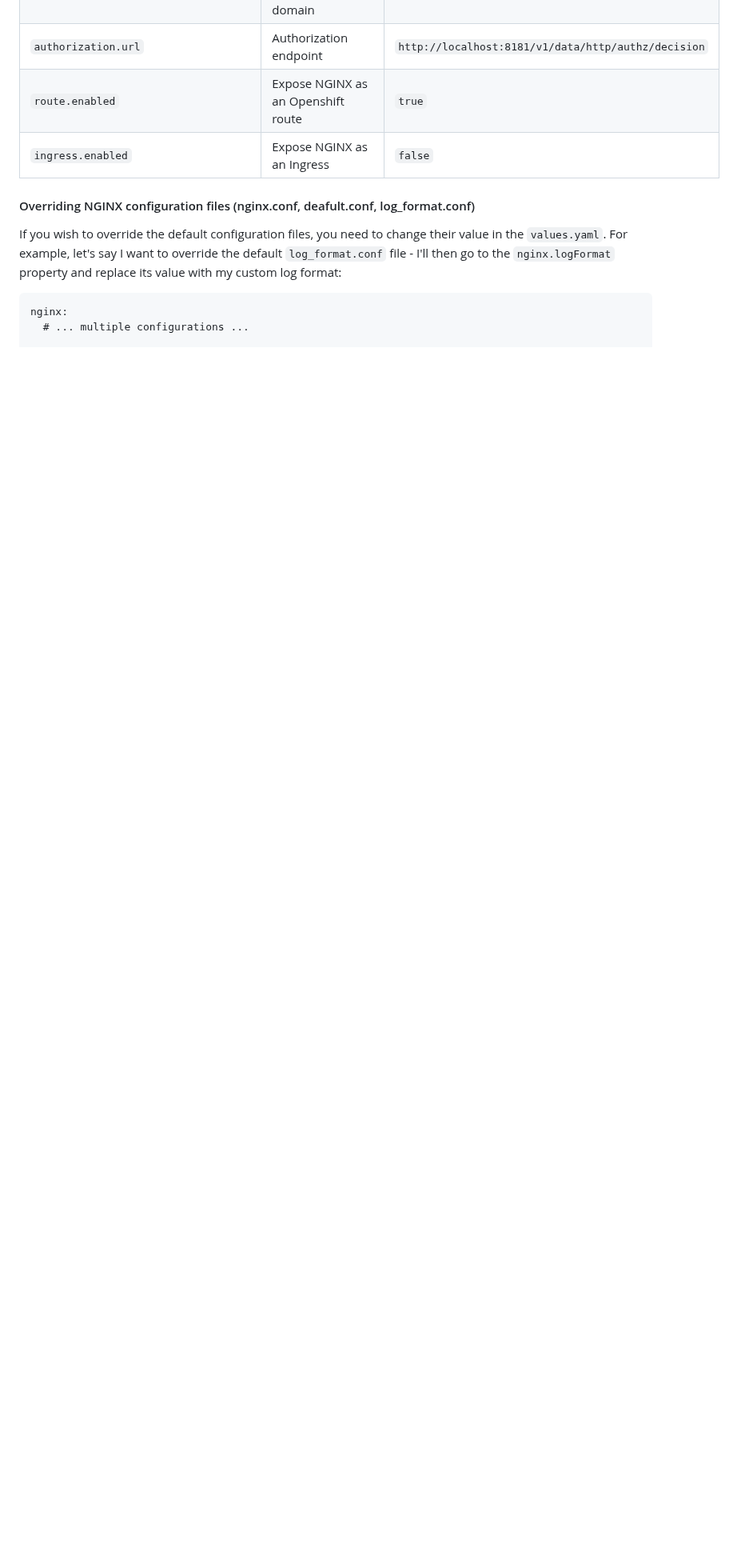
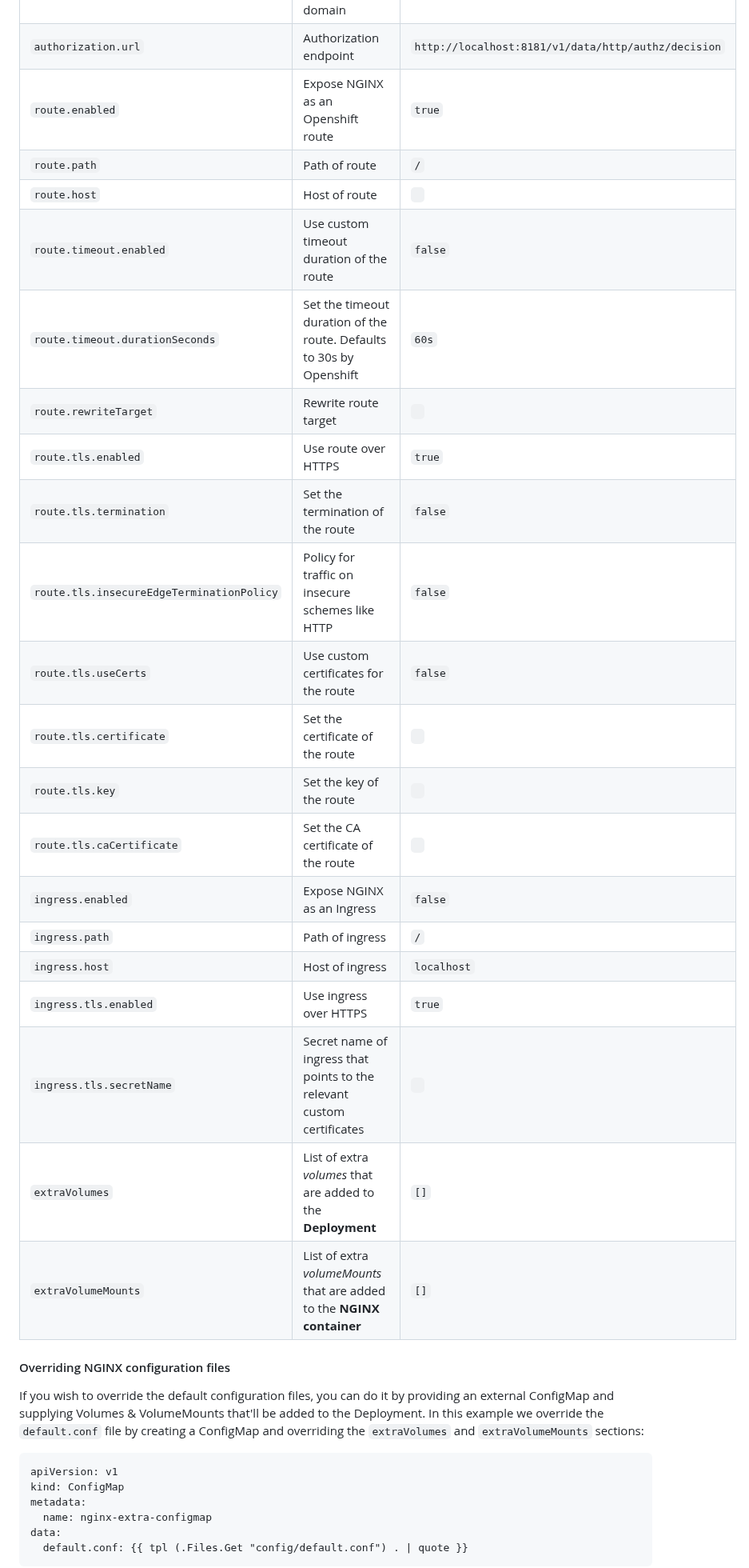
Before and after one commit to MapColonies/shared-images, a Markdown page: nginx/README.md, the part around one of its changes. Shown at 80% size. Drawn GitHub-style; blank space fills up the shorter version.

````diff
--- a/nginx/README.md
+++ b/nginx/README.md
@@ -94,12 +91,35 @@ These are the main parameters you should adjust when you deploy this Helm Chart.
 `authorization.domain` | Your authorization domain | `example`
 `authorization.url` | Authorization endpoint | `http://localhost:8181/v1/data/http/authz/decision`
 `route.enabled` | Expose NGINX as an Openshift route | `true`
+`route.path` | Path of route | `/`
+`route.host` | Host of route | ` `
+`route.timeout.enabled` | Use custom timeout duration of the route | `false`
+`route.timeout.durationSeconds` | Set the timeout duration of the route. Defaults to 30s by Openshift | `60s`
+`route.rewriteTarget` | Rewrite route target | ` `
+`route.tls.enabled` | Use route over HTTPS | `true`
+`route.tls.termination` | Set the termination of the route | `false`
+`route.tls.insecureEdgeTerminationPolicy` | Policy for traffic on insecure schemes like HTTP | `false`
+`route.tls.useCerts` | Use custom certificates for the route | `false`
+`route.tls.certificate` | Set the certificate of the route | ` `
+`route.tls.key` | Set the key of the route | ` `
+`route.tls.caCertificate` | Set the CA certificate of the route | ` `
 `ingress.enabled` | Expose NGINX as an Ingress | `false`
+`ingress.path` | Path of ingress | `/`
+`ingress.host` | Host of ingress | `localhost`
+`ingress.tls.enabled` | Use ingress over HTTPS | `true`
+`ingress.tls.secretName` | Secret name of ingress that points to the relevant custom certificates | ` `
+`extraVolumes` | List of extra *volumes* that are added to the **Deployment** | `[]`
+`extraVolumeMounts` | List of extra *volumeMounts* that are added to the **NGINX container** | `[]`
 
-#### Overriding NGINX configuration files (nginx.conf, deafult.conf, log_format.conf)
-If you wish to override the default configuration files, you need to change their value in the `values.yaml`.
-For example, let's say I want to override the default `log_format.conf` file - I'll then go to the `nginx.logFormat` property and replace its value with my custom log format:
+#### Overriding NGINX configuration files
+If you wish to override the default configuration files, you can do it by providing an external ConfigMap and supplying Volumes & VolumeMounts that'll be added to the Deployment.
+In this example we override the `default.conf` file by creating a ConfigMap and overriding the `extraVolumes` and `extraVolumeMounts` sections:
 ```
-nginx:
-  # ... multiple configurations ...
+apiVersion: v1
+kind: ConfigMap
+metadata:
+  name: nginx-extra-configmap
+data:
+  default.conf: {{ tpl (.Files.Get "config/default.conf") . | quote }}
+```
 
````
Also changed, not shown: other parts of nginx/README.md (+15 -13 lines), nginx/architecture.png (added), 6 other files.
